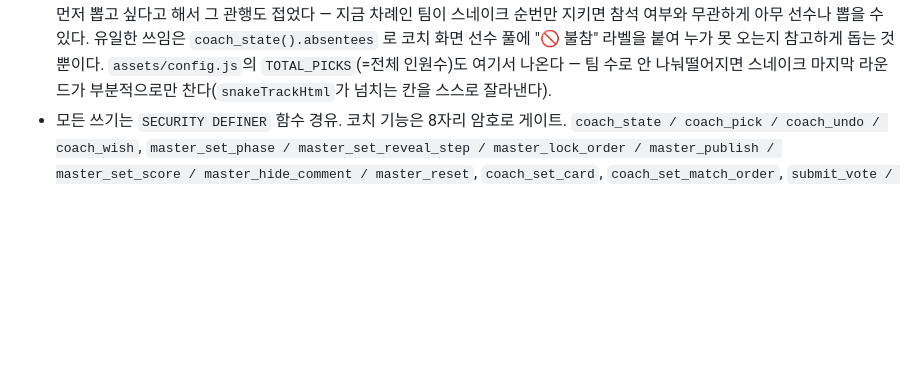
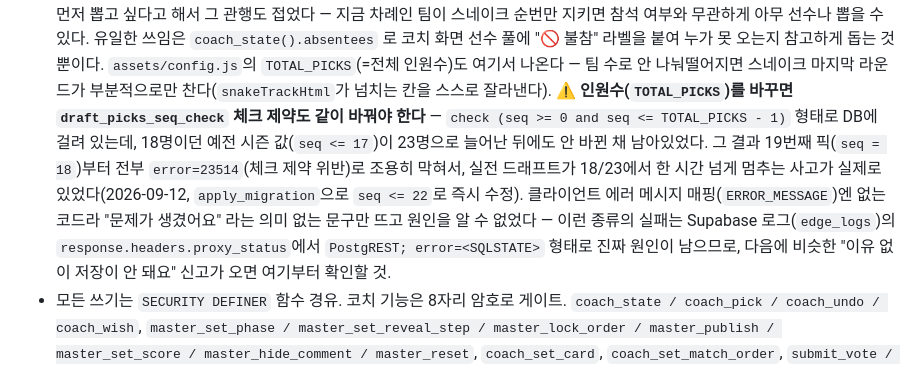
Before and after one commit to onnebang/futsal-draft1, a Markdown page: CLAUDE.md, the part around the change. GitHub-like rendering; blank space fills up the shorter version.

Commit message:
docs: 18/23 픽에서 드래프트가 멈췄던 사고 원인·조치 기록
실전 드래프트가 18/23에서 1시간 넘게 멈춤 — 코치가 어떤 선수를 지명해도
"문제가 생겼어요"만 뜨고 저장되지 않는 신고를 받고 조사.

Supabase edge_logs에서 coach_pick 호출이 전부 400(PostgREST error=23514,
체크 제약 위반)으로 실패하고 있는 것을 확인. 원인은
draft_picks.draft_picks_seq_check가 `seq <= 17`로 걸려 있었던 것 — 이번
시즌 인원이 18명 → 23명으로 늘어나면서 TOTAL_PICKS·coach_pick 등은
전부 23 기준으로 바뀌었는데 이 체크 제약만 예전 값(18명 시절, seq
0~17)에 남아 있었다. seq=18(19번째 픽)부터는 무조건 이 제약에 걸려
막혔던 것 — 참석/불참과는 무관한, 순수 스키마 버그였다.

Supabase에서 직접 `alter table draft_picks ... check (seq >= 0 and
seq <= 22)`로 즉시 수정(apply_migration). draft_config(phase, cursor,
order)는 건드리지 않았고, 실제 픽 삽입도 하지 않았다 — 제약만 고쳐서
코치가 재시도하면 정상적으로 저장된다.

CLAUDE.md의 TOTAL_PICKS 설명 옆에 이 체크 제약도 같이 맞춰야 한다는
경고와, 다음에 비슷한 신고가 오면 edge_logs의 proxy_status로 진짜
원인(SQLSTATE)을 먼저 확인하라는 메모를 남겼다.

Co-Authored-By: Claude Sonnet 5 <noreply@anthropic.com>
Claude-Session: https://claude.ai/code/session_0133zEgWT5xgnNt5ikVSXKx4

```diff
--- a/CLAUDE.md
+++ b/CLAUDE.md
@@ -253,6 +253,17 @@ admin.html?demo=1&phase=VOTE      마스터 콘솔 (암호 아무거나)
   선수 풀에 "🚫 불참" 라벨을 붙여 누가 못 오는지 참고하게 돕는 것뿐이다. `assets/config.js`의
   `TOTAL_PICKS`(=전체 인원수)도 여기서 나온다 — 팀 수로 안 나눠떨어지면 스네이크
   마지막 라운드가 부분적으로만 찬다(`snakeTrackHtml`가 넘치는 칸을 스스로 잘라낸다).
+  ⚠️ **인원수(`TOTAL_PICKS`)를 바꾸면 `draft_picks_seq_check` 체크 제약도 같이
+  바꿔야 한다** — `check (seq >= 0 and seq <= TOTAL_PICKS - 1)` 형태로 DB에 걸려
+  있는데, 18명이던 예전 시즌 값(`seq <= 17`)이 23명으로 늘어난 뒤에도 안 바뀐 채
+  남아있었다. 그 결과 19번째 픽(`seq = 18`)부터 전부 `error=23514`(체크 제약
+  위반)로 조용히 막혀서, 실전 드래프트가 18/23에서 한 시간 넘게 멈추는 사고가
+  실제로 있었다(2026-09-12, `apply_migration`으로 `seq <= 22`로 즉시 수정).
+  클라이언트 에러 메시지 매핑(`ERROR_MESSAGE`)엔 없는 코드라 "문제가 생겼어요"
+  라는 의미 없는 문구만 뜨고 원인을 알 수 없었다 — 이런 종류의 실패는
+  Supabase 로그(`edge_logs`)의 `response.headers.proxy_status`에서
+  `PostgREST; error=<SQLSTATE>` 형태로 진짜 원인이 남으므로, 다음에 비슷한
+  "이유 없이 저장이 안 돼요" 신고가 오면 여기부터 확인할 것.
 - 모든 쓰기는 `SECURITY DEFINER` 함수 경유. 코치 기능은 8자리 암호로 게이트.
   `coach_state / coach_pick / coach_undo / coach_wish`,
   `master_set_phase / master_set_reveal_step / master_lock_order / master_publish /
```
